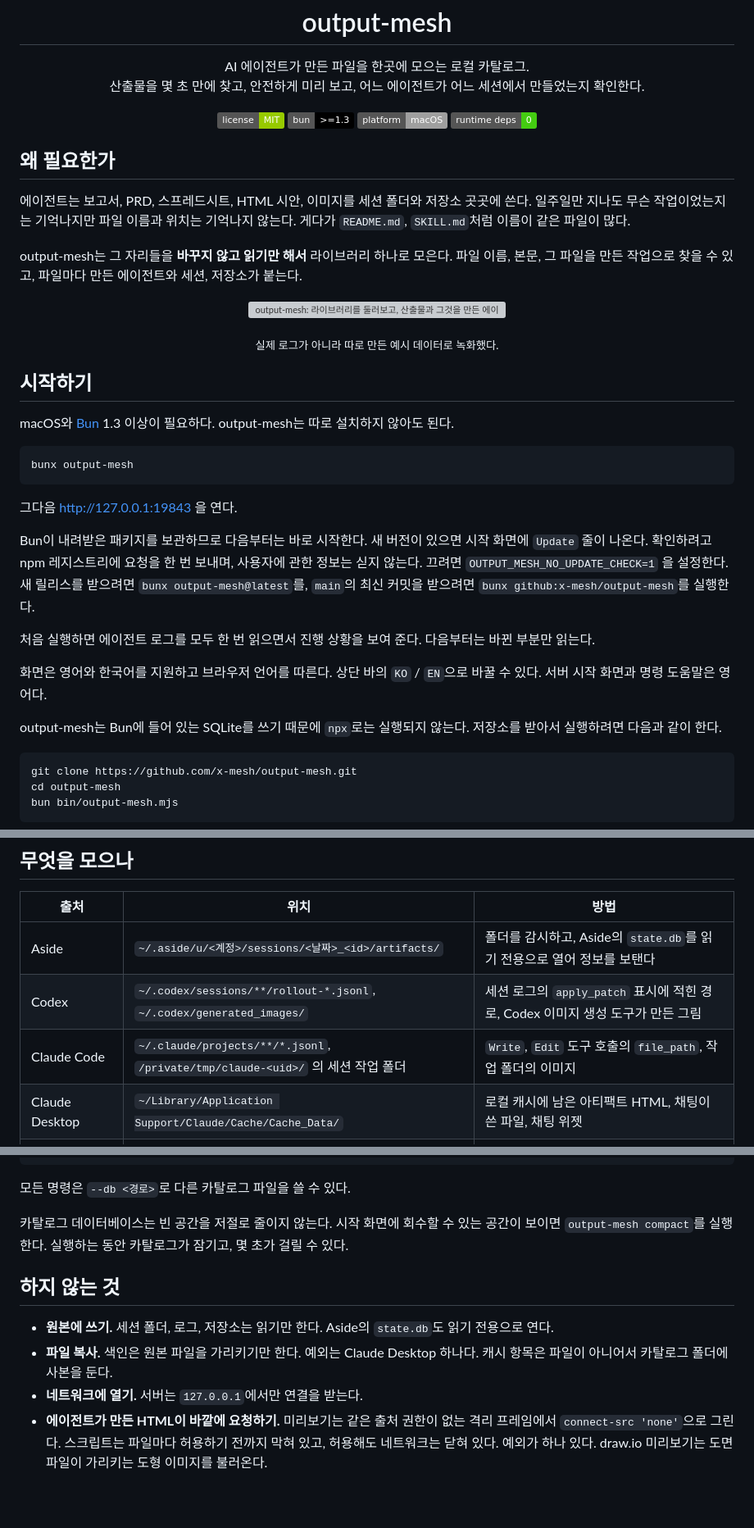
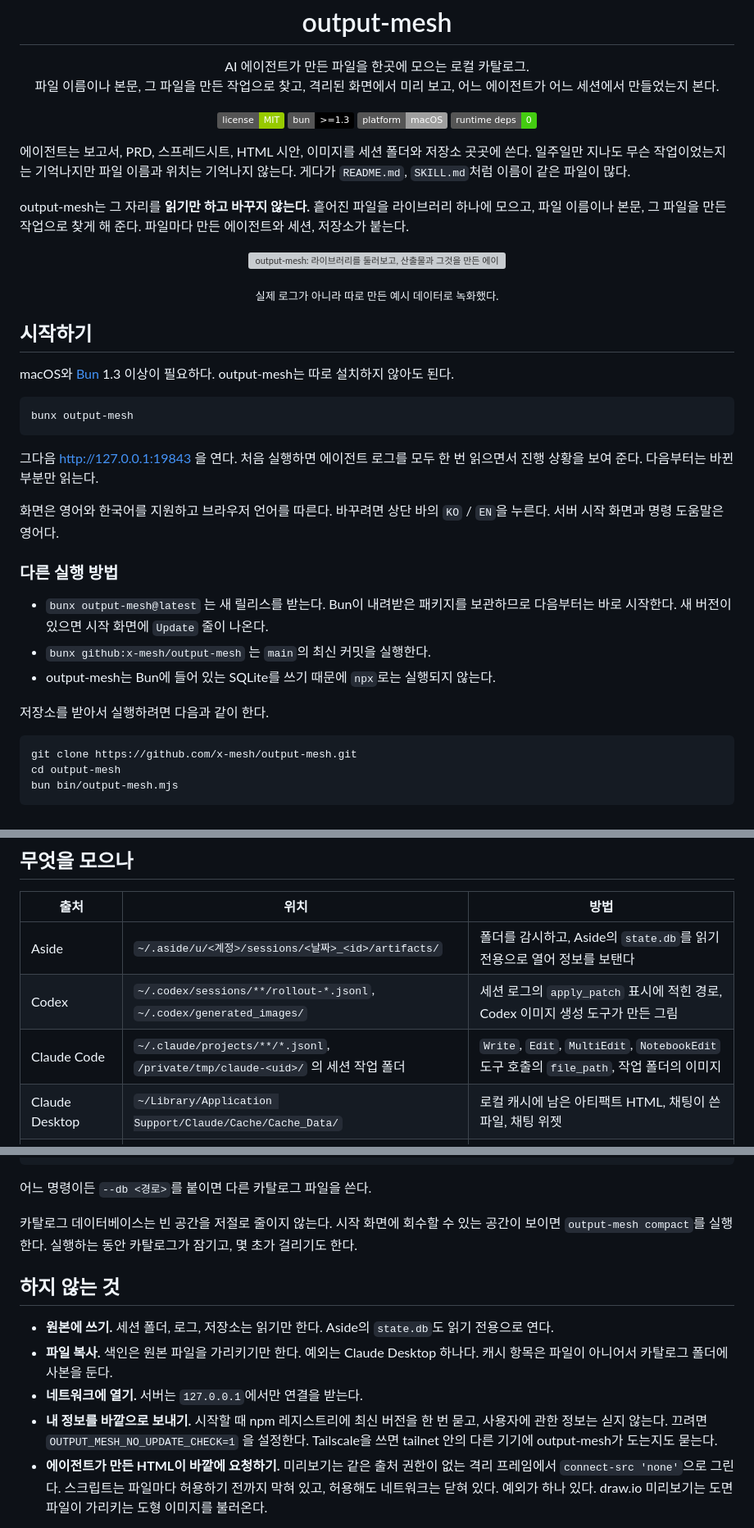
Before and after one commit to x-mesh/output-mesh, a Markdown page: README.ko.md, 3 parts joined by grey strips. Shown at 82% size. Drawn GitHub-style; badges without logos; blank space fills up the shorter version; grey boxes are pictures that could not be loaded.

````diff
--- a/README.ko.md
+++ b/README.ko.md
@@ -6,7 +6,7 @@
 
 <p align="center">
   AI 에이전트가 만든 파일을 한곳에 모으는 로컬 카탈로그.<br />
-  산출물을 몇 초 만에 찾고, 안전하게 미리 보고, 어느 에이전트가 어느 세션에서 만들었는지 확인한다.
+  파일 이름이나 본문, 그 파일을 만든 작업으로 찾고, 격리된 화면에서 미리 보고, 어느 에이전트가 어느 세션에서 만들었는지 본다.
 </p>
 
 <p align="center">
@@ -16,11 +16,9 @@
   <img src="https://img.shields.io/badge/runtime%20deps-0-brightgreen" alt="런타임 의존성 0개" />
 </p>
 
-## 왜 필요한가
-
 에이전트는 보고서, PRD, 스프레드시트, HTML 시안, 이미지를 세션 폴더와 저장소 곳곳에 쓴다. 일주일만 지나도 무슨 작업이었는지는 기억나지만 파일 이름과 위치는 기억나지 않는다. 게다가 `README.md`, `SKILL.md`처럼 이름이 같은 파일이 많다.
 
-output-mesh는 그 자리들을 **바꾸지 않고 읽기만 해서** 라이브러리 하나로 모은다. 파일 이름, 본문, 그 파일을 만든 작업으로 찾을 수 있고, 파일마다 만든 에이전트와 세션, 저장소가 붙는다.
+output-mesh는 그 자리를 **읽기만 하고 바꾸지 않는다.** 흩어진 파일을 라이브러리 하나에 모으고, 파일 이름이나 본문, 그 파일을 만든 작업으로 찾게 해 준다. 파일마다 만든 에이전트와 세션, 저장소가 붙는다.
 
 <p align="center">
   <img src="./assets/demo.gif" alt="output-mesh: 라이브러리를 둘러보고, 산출물과 그것을 만든 에이전트·세션을 확인하고, 작업으로 검색하고, 새 파일이 바로 나타나는 모습" width="900" />
@@ -36,15 +34,17 @@ macOS와 [Bun](https://bun.sh) 1.3 이상이 필요하다. output-mesh는 따로
 bunx output-mesh
 ```
 
-그다음 http://127.0.0.1:19843 을 연다.
+그다음 http://127.0.0.1:19843 을 연다. 처음 실행하면 에이전트 로그를 모두 한 번 읽으면서 진행 상황을 보여 준다. 다음부터는 바뀐 부분만 읽는다.
 
-Bun이 내려받은 패키지를 보관하므로 다음부터는 바로 시작한다. 새 버전이 있으면 시작 화면에 `Update` 줄이 나온다. 확인하려고 npm 레지스트리에 요청을 한 번 보내며, 사용자에 관한 정보는 싣지 않는다. 끄려면 `OUTPUT_MESH_NO_UPDATE_CHECK=1` 을 설정한다. 새 릴리스를 받으려면 `bunx output-mesh@latest`를, `main`의 최신 커밋을 받으려면 `bunx github:x-mesh/output-mesh`를 실행한다.
+화면은 영어와 한국어를 지원하고 브라우저 언어를 따른다. 바꾸려면 상단 바의 `KO` / `EN`을 누른다. 서버 시작 화면과 명령 도움말은 영어다.
 
-처음 실행하면 에이전트 로그를 모두 한 번 읽으면서 진행 상황을 보여 준다. 다음부터는 바뀐 부분만 읽는다.
+### 다른 실행 방법
 
-화면은 영어와 한국어를 지원하고 브라우저 언어를 따른다. 상단 바의 `KO` / `EN`으로 바꿀 수 있다. 서버 시작 화면과 명령 도움말은 영어다.
+- `bunx output-mesh@latest` 는 새 릴리스를 받는다. Bun이 내려받은 패키지를 보관하므로 다음부터는 바로 시작한다. 새 버전이 있으면 시작 화면에 `Update` 줄이 나온다.
+- `bunx github:x-mesh/output-mesh` 는 `main`의 최신 커밋을 실행한다.
+- output-mesh는 Bun에 들어 있는 SQLite를 쓰기 때문에 `npx`로는 실행되지 않는다.
 
-output-mesh는 Bun에 들어 있는 SQLite를 쓰기 때문에 `npx`로는 실행되지 않는다. 저장소를 받아서 실행하려면 다음과 같이 한다.
+저장소를 받아서 실행하려면 다음과 같이 한다.
 
 ```bash
 git clone https://github.com/x-mesh/output-mesh.git
@@ -71,7 +71,7 @@ output-mesh install
 |---|---|---|
 | Aside | `~/.aside/u/<계정>/sessions/<날짜>_<id>/artifacts/` | 폴더를 감시하고, Aside의 `state.db`를 읽기 전용으로 열어 정보를 보탠다 |
 | Codex | `~/.codex/sessions/**/rollout-*.jsonl`, `~/.codex/generated_images/` | 세션 로그의 `apply_patch` 표시에 적힌 경로, Codex 이미지 생성 도구가 만든 그림 |
-| Claude Code | `~/.claude/projects/**/*.jsonl`, `/private/tmp/claude-<uid>/` 의 세션 작업 폴더 | `Write`, `Edit` 도구 호출의 `file_path`, 작업 폴더의 이미지 |
+| Claude Code | `~/.claude/projects/**/*.jsonl`, `/private/tmp/claude-<uid>/` 의 세션 작업 폴더 | `Write`, `Edit`, `MultiEdit`, `NotebookEdit` 도구 호출의 `file_path`, 작업 폴더의 이미지 |
 | Claude Desktop | `~/Library/Application Support/Claude/Cache/Cache_Data/` | 로컬 캐시에 남은 아티팩트 HTML, 채팅이 쓴 파일, 채팅 위젯 |
 | Gemini Antigravity | `~/.gemini/{antigravity,antigravity-cli,antigravity-ide}/brain/` | 로컬 세션 산출물과 쓰기 도구가 기록한 파일 경로 |
 | Cursor | `~/Library/Application Support/Cursor/.../state.vscdb` | composer가 고치거나 새로 만든 파일. 데이터베이스는 읽기 전용으로 연다 |
@@ -184,15 +209,16 @@ output-mesh uninstall        # 서비스를 지운다
 output-mesh --version        # 버전 (탐색기 아래쪽에도 보인다)
 ```
 
-모든 명령은 `--db <경로>`로 다른 카탈로그 파일을 쓸 수 있다.
+어느 명령이든 `--db <경로>`를 붙이면 다른 카탈로그 파일을 쓴다.
 
-카탈로그 데이터베이스는 빈 공간을 저절로 줄이지 않는다. 시작 화면에 회수할 수 있는 공간이 보이면 `output-mesh compact`를 실행한다. 실행하는 동안 카탈로그가 잠기고, 몇 초가 걸릴 수 있다.
+카탈로그 데이터베이스는 빈 공간을 저절로 줄이지 않는다. 시작 화면에 회수할 수 있는 공간이 보이면 `output-mesh compact`를 실행한다. 실행하는 동안 카탈로그가 잠기고, 몇 초가 걸리기도 한다.
 
 ## 하지 않는 것
 
 - **원본에 쓰기.** 세션 폴더, 로그, 저장소는 읽기만 한다. Aside의 `state.db`도 읽기 전용으로 연다.
 - **파일 복사.** 색인은 원본 파일을 가리키기만 한다. 예외는 Claude Desktop 하나다. 캐시 항목은 파일이 아니어서 카탈로그 폴더에 사본을 둔다.
 - **네트워크에 열기.** 서버는 `127.0.0.1`에서만 연결을 받는다.
+- **내 정보를 바깥으로 보내기.** 시작할 때 npm 레지스트리에 최신 버전을 한 번 묻고, 사용자에 관한 정보는 싣지 않는다. 끄려면 `OUTPUT_MESH_NO_UPDATE_CHECK=1` 을 설정한다. Tailscale을 쓰면 tailnet 안의 다른 기기에 output-mesh가 도는지도 묻는다.
 - **에이전트가 만든 HTML이 바깥에 요청하기.** 미리보기는 같은 출처 권한이 없는 격리 프레임에서 `connect-src 'none'`으로 그린다. 스크립트는 파일마다 허용하기 전까지 막혀 있고, 허용해도 네트워크는 닫혀 있다. 예외가 하나 있다. draw.io 미리보기는 도면 파일이 가리키는 도형 이미지를 불러온다.
 
 카탈로그는 `~/Library/Application Support/AgentOutputCatalog/catalog.db`에 있다. 태그, 메모, 즐겨찾기, 최종본 표시를 빼면 모두 디스크에서 다시 만들 수 있고, 이 네 가지는 수집이 덮어쓰지 않는다.
````
Also changed, not shown: other parts of README.ko.md (+33 -8 lines), README.md (+41 -15 lines).
